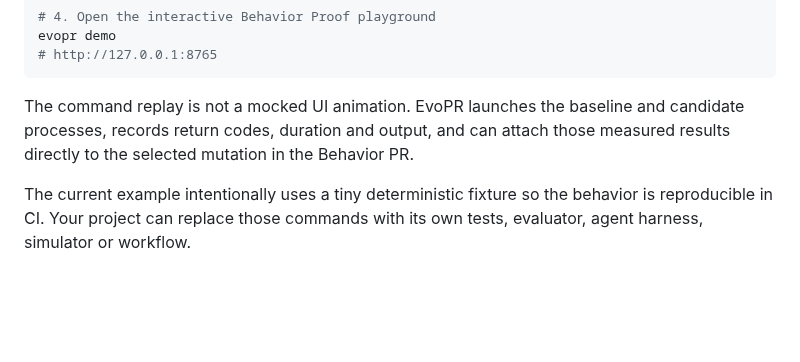
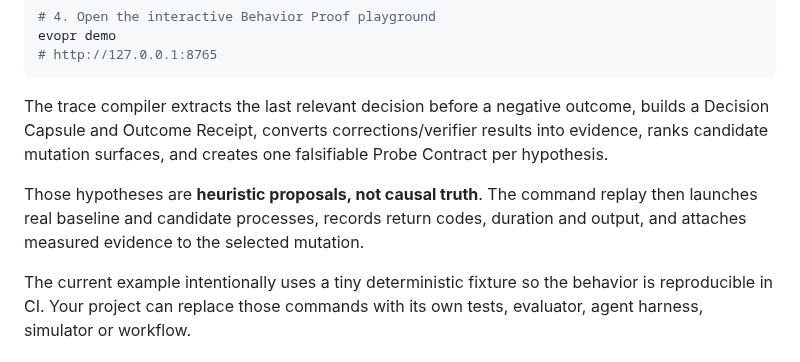
Before and after one commit to hippoley/CounterProof, a Markdown page: README.md, the part around one of its changes. Rendered like a GitHub page; blank space fills up the shorter version.

````diff
--- a/README.md
+++ b/README.md
@@ -102,7 +110,9 @@ evopr demo
 # http://127.0.0.1:8765
 ```
 
-The command replay is not a mocked UI animation. EvoPR launches the baseline and candidate processes, records return codes, duration and output, and can attach those measured results directly to the selected mutation in the Behavior PR.
+The trace compiler extracts the last relevant decision before a negative outcome, builds a Decision Capsule and Outcome Receipt, converts corrections/verifier results into evidence, ranks candidate mutation surfaces, and creates one falsifiable Probe Contract per hypothesis.
+
+Those hypotheses are **heuristic proposals, not causal truth**. The command replay then launches real baseline and candidate processes, records return codes, duration and output, and attaches measured evidence to the selected mutation.
 
 The current example intentionally uses a tiny deterministic fixture so the behavior is reproducible in CI. Your project can replace those commands with its own tests, evaluator, agent harness, simulator or workflow.
 
````
Also changed, not shown: other parts of README.md (+87 -10 lines).
